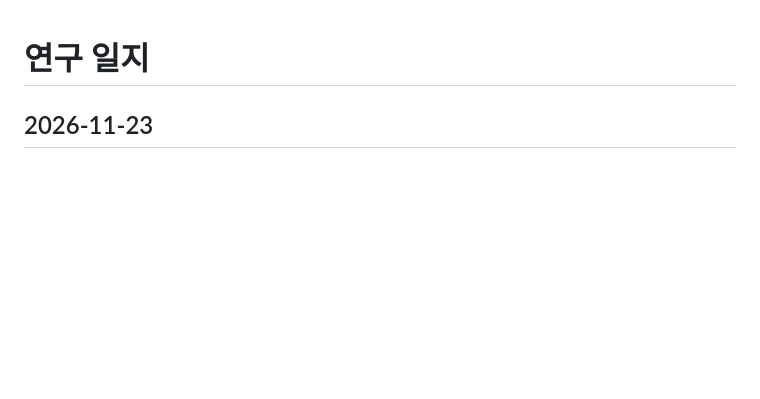
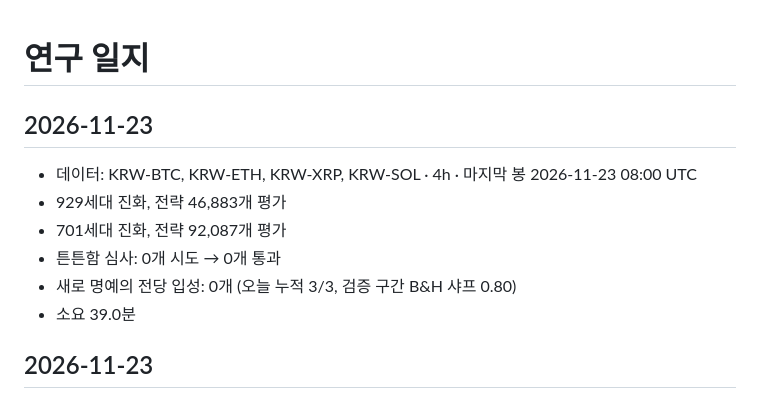
Before and after one commit to koreacoinlee/coin-research-bot, a Markdown page: results/journal.md, the part around the change. Drawn GitHub-style; blank space fills up the shorter version.

```diff
--- a/results/journal.md
+++ b/results/journal.md
@@ -1,4 +1,12 @@
 # 연구 일지
+
+## 2026-11-23
+- 데이터: KRW-BTC, KRW-ETH, KRW-XRP, KRW-SOL · 4h · 마지막 봉 2026-11-23 08:00 UTC
+- 929세대 진화, 전략 46,883개 평가
+- 701세대 진화, 전략 92,087개 평가
+- 튼튼함 심사: 0개 시도 → 0개 통과
+- 새로 명예의 전당 입성: 0개 (오늘 누적 3/3, 검증 구간 B&H 샤프 0.80)
+- 소요 39.0분
 
 ## 2026-11-23
 - 데이터: KRW-BTC, KRW-ETH, KRW-XRP, KRW-SOL · 4h · 마지막 봉 2026-11-22 20:00 UTC
```
Also changed, not shown: results/REPORT.md (+57 -57 lines), results/top_equity.png, 5 other files.
